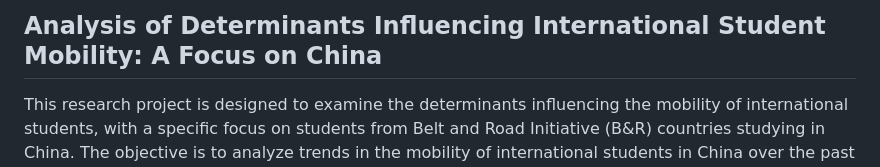
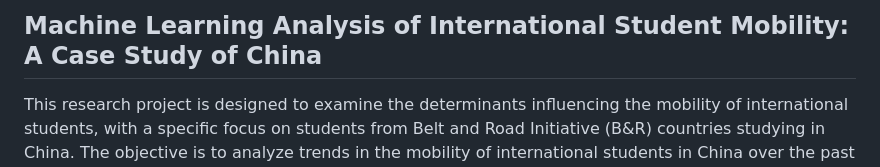
Before and after one commit to peijin0405/Machine-Learning-Analysis-of-International-Student-Mobility, a Markdown page: README.md, the part around the change. Rendered like a GitHub page.

```diff
--- a/README.md
+++ b/README.md
@@ -1,4 +1,4 @@
-## Analysis of Determinants Influencing International Student Mobility: A Focus on China
+## Machine Learning Analysis of International Student Mobility: A Case Study of China
 This research project is designed to examine the determinants influencing the mobility of international students, with a specific focus on students from Belt and Road Initiative (B&R) countries studying in China. The objective is to analyze trends in the mobility of international students in China over the past two decades, identify the influencing factors, and forecast future trends.
 
 #### Theoretical Framework: Push-Pull Theory
```
